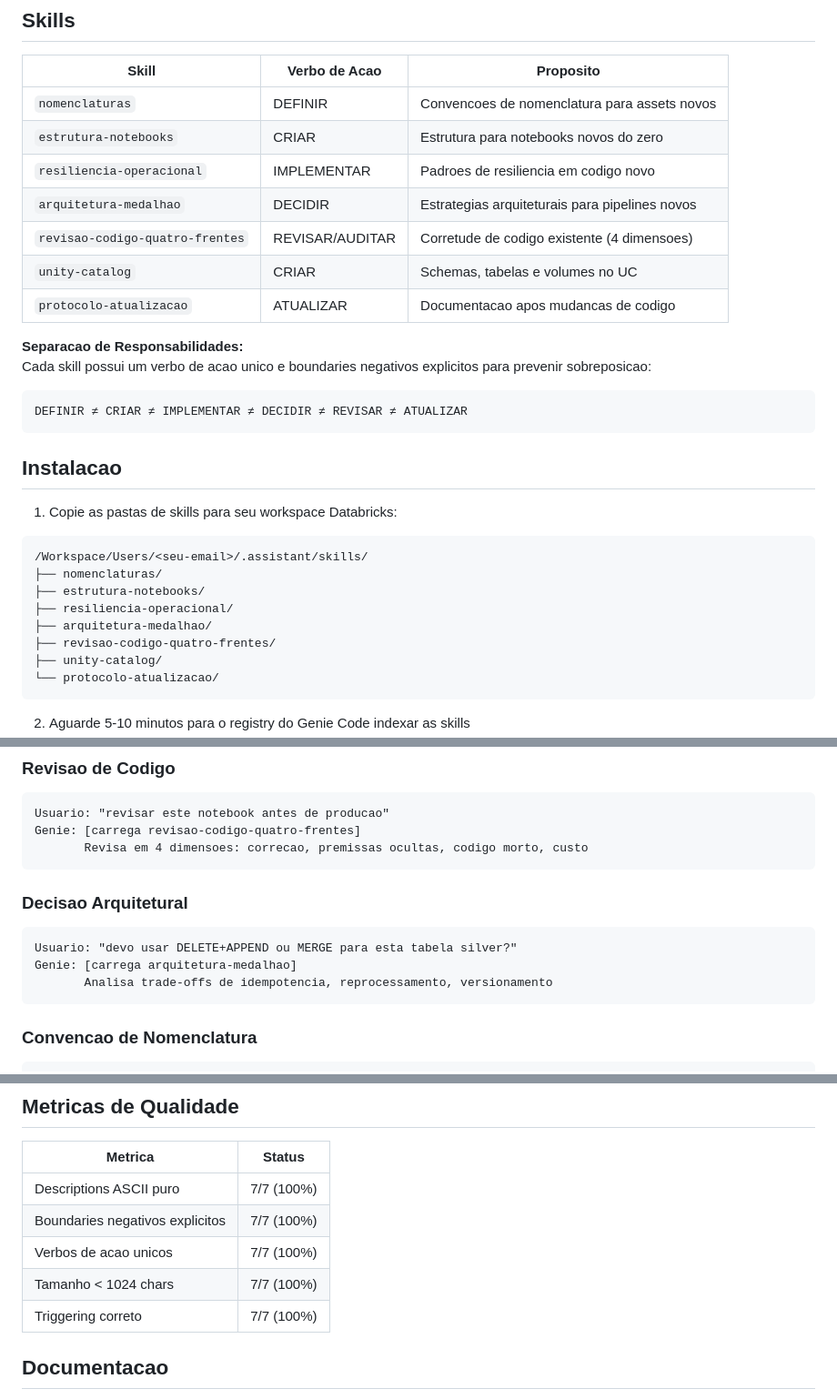
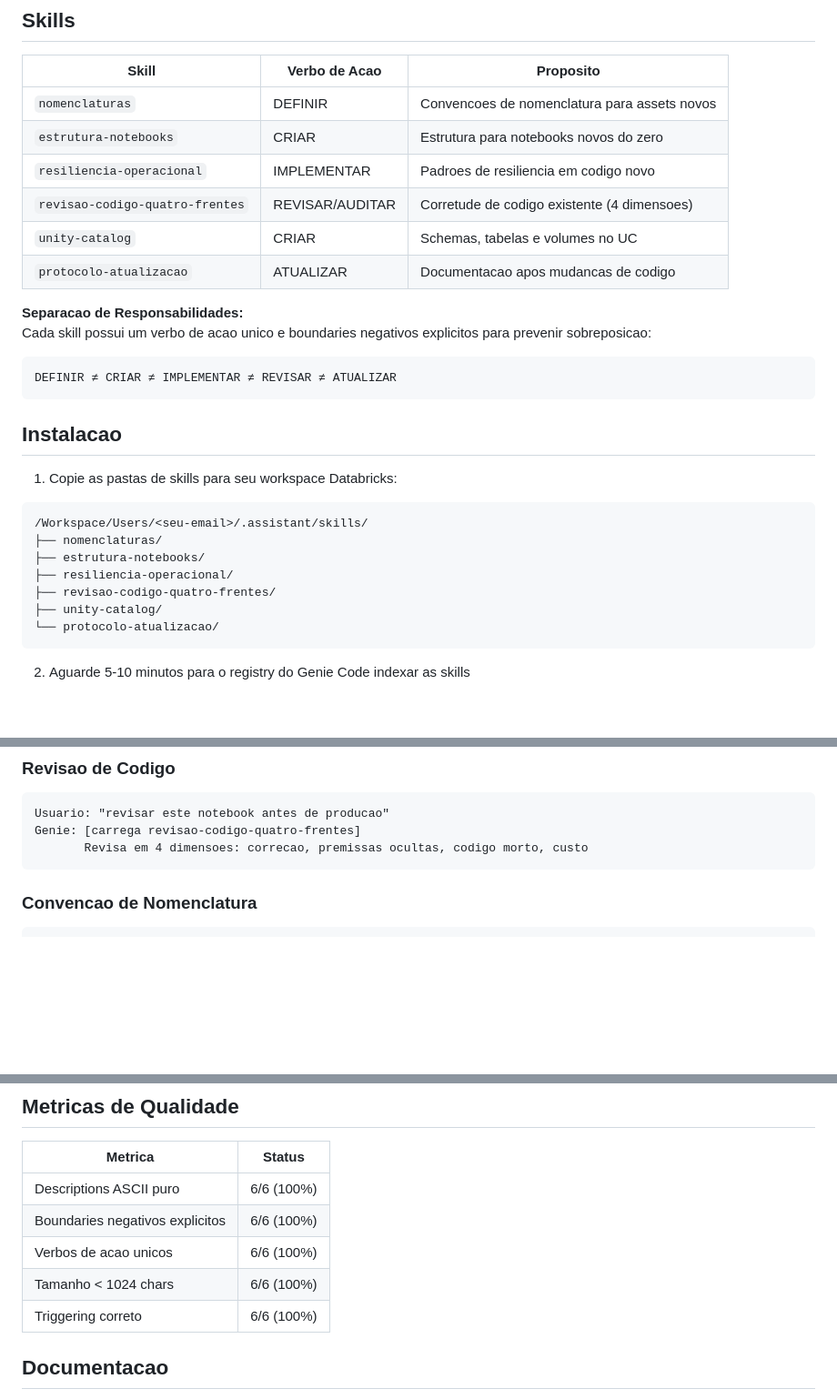
Before and after one commit to 1pedroosilva/databricks-genie-skills, a Markdown page: README.md, 3 parts joined by grey strips. Shown at 91% size. Drawn GitHub-style; blank space fills up the shorter version.

````diff
--- a/README.md
+++ b/README.md
@@ -23,7 +23,6 @@ Documentei o processo de investigacao completo em [INVESTIGATION_LOG.md](INVESTI
 | `nomenclaturas` | DEFINIR | Convencoes de nomenclatura para assets novos |
 | `estrutura-notebooks` | CRIAR | Estrutura para notebooks novos do zero |
 | `resiliencia-operacional` | IMPLEMENTAR | Padroes de resiliencia em codigo novo |
-| `arquitetura-medalhao` | DECIDIR | Estrategias arquiteturais para pipelines novos |
 | `revisao-codigo-quatro-frentes` | REVISAR/AUDITAR | Corretude de codigo existente (4 dimensoes) |
 | `unity-catalog` | CRIAR | Schemas, tabelas e volumes no UC |
 | `protocolo-atualizacao` | ATUALIZAR | Documentacao apos mudancas de codigo |
@@ -32,7 +31,7 @@ Documentei o processo de investigacao completo em [INVESTIGATION_LOG.md](INVESTI
 Cada skill possui um verbo de acao unico e boundaries negativos explicitos para prevenir sobreposicao:
 
 ```
-DEFINIR ≠ CRIAR ≠ IMPLEMENTAR ≠ DECIDIR ≠ REVISAR ≠ ATUALIZAR
+DEFINIR ≠ CRIAR ≠ IMPLEMENTAR ≠ REVISAR ≠ ATUALIZAR
 ```
 
 ## Instalacao
@@ -43,7 +42,6 @@ DEFINIR ≠ CRIAR ≠ IMPLEMENTAR ≠ DECIDIR ≠ REVISAR ≠ ATUALIZAR
 ├── nomenclaturas/
 ├── estrutura-notebooks/
 ├── resiliencia-operacional/
-├── arquitetura-medalhao/
 ├── revisao-codigo-quatro-frentes/
 ├── unity-catalog/
 └── protocolo-atualizacao/
@@ -68,12 +66,7 @@ Genie: [carrega revisao-codigo-quatro-frentes]
        Revisa em 4 dimensoes: correcao, premissas ocultas, codigo morto, custo
 ```
 
-### Decisao Arquitetural
-```
-Usuario: "devo usar DELETE+APPEND ou MERGE para esta tabela silver?"
-Genie: [carrega arquitetura-medalhao]
-       Analisa trade-offs de idempotencia, reprocessamento, versionamento
-```
+
 
 ### Convencao de Nomenclatura
 ```
@@ -112,11 +105,11 @@ print(f"{len(description)}/1024 chars" if len(description) <= 1024 else "ACIMA D
 
 | Metrica | Status |
 |---------|--------|
-| Descriptions ASCII puro | 7/7 (100%) |
-| Boundaries negativos explicitos | 7/7 (100%) |
-| Verbos de acao unicos | 7/7 (100%) |
-| Tamanho < 1024 chars | 7/7 (100%) |
-| Triggering correto | 7/7 (100%) |
+| Descriptions ASCII puro | 6/6 (100%) |
+| Boundaries negativos explicitos | 6/6 (100%) |
+| Verbos de acao unicos | 6/6 (100%) |
+| Tamanho < 1024 chars | 6/6 (100%) |
+| Triggering correto | 6/6 (100%) |
 
 ## Documentacao
 
````
Also changed, not shown: skills/arquitetura-medalhao/SKILL.md (deleted, +0 -394 lines).
